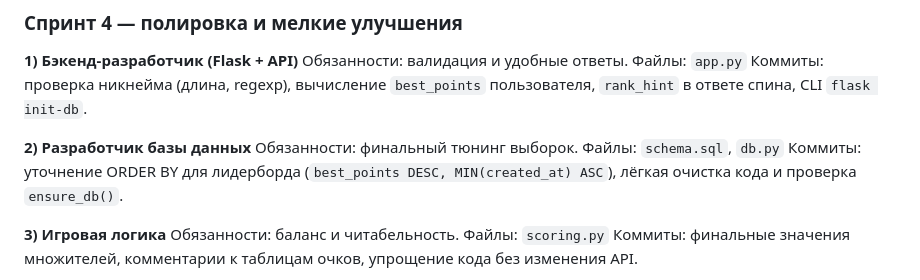
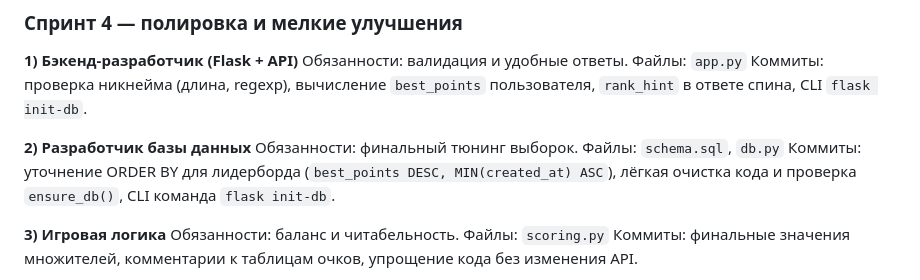
Before and after one commit to Belandiy/roulette-game, a Markdown page: tech-task.md, the part around the change. GitHub-like rendering.

Commit message:
addition tosprint-4 tt

```diff
--- a/tech-task.md
+++ b/tech-task.md
@@ -130,7 +130,7 @@ roulette/
 **2) Разработчик базы данных**
 Обязанности: финальный тюнинг выборок.
 Файлы: `schema.sql`, `db.py`
-Коммиты: уточнение ORDER BY для лидерборда (`best_points DESC, MIN(created_at) ASC`), лёгкая очистка кода и проверка `ensure_db()`.
+Коммиты: уточнение ORDER BY для лидерборда (`best_points DESC, MIN(created_at) ASC`), лёгкая очистка кода и проверка `ensure_db()`, CLI команда `flask init-db`.
 
 **3) Игровая логика**
 Обязанности: баланс и читабельность.
```
